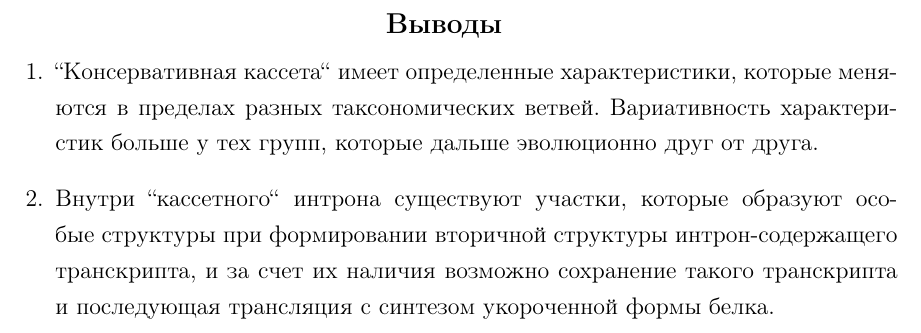
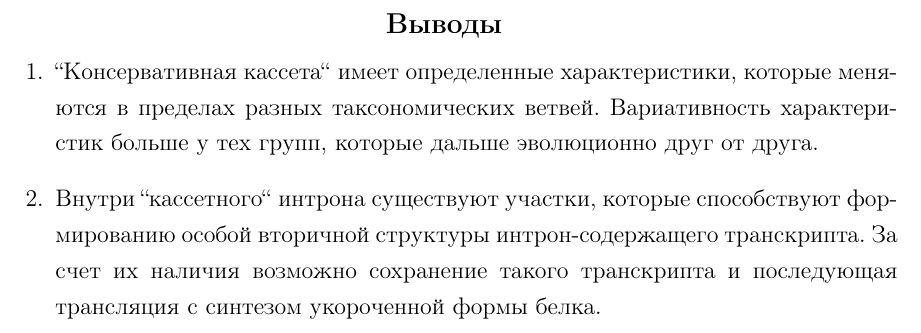
Before and after one commit to ArtemVaska/DiplomaLatex, a LaTeX thesis (diploma.tex, which reads chapters/conclusion.tex): part of page 21 of 33, cut so that both start at the same text. Compiled offline with pdfLaTeX.

Commit message:
Update conclusion

```diff
--- a/chapters/conclusion.tex
+++ b/chapters/conclusion.tex
@@ -3,5 +3,5 @@
 
 \begin{enumerate}[left=\parindent]
     \item ``Консервативная кассета`` имеет определенные характеристики, которые меняются в пределах разных таксономических ветвей. Вариативность характеристик больше у тех групп, которые дальше эволюционно друг от друга.
-    \item Внутри ``кассетного`` интрона существуют участки, которые образуют особые структуры при формировании вторичной структуры интрон-содержащего транскрипта, и за счет их наличия возможно сохранение такого транскрипта и последующая трансляция с синтезом укороченной формы белка.
+    \item Внутри ``кассетного`` интрона существуют участки, которые способствуют формированию особой вторичной структуры интрон-содержащего транскрипта. За счет их наличия возможно сохранение такого транскрипта и последующая трансляция с синтезом укороченной формы белка.
 \end{enumerate}
```
Also changed, not shown: diploma.pdf.
